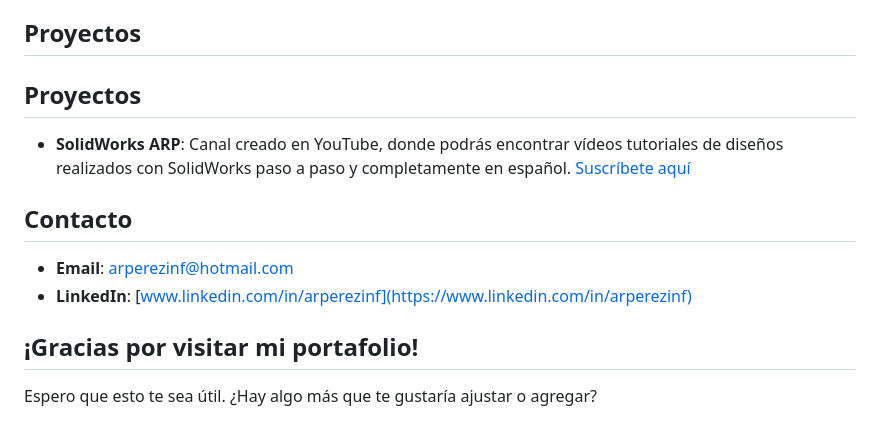
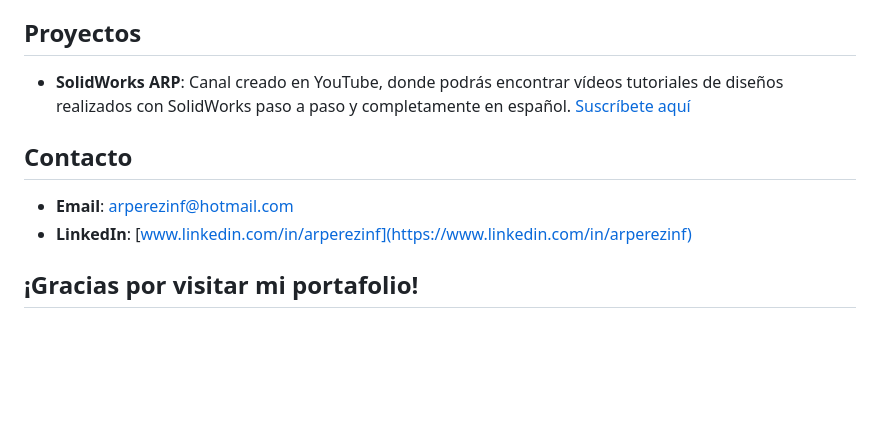
Before and after one commit to arperezinf/arperezinf.github.io, a Markdown page: README.md, the part around the change. Rendered like a GitHub page; blank space fills up the shorter version.

```diff
--- a/README.md
+++ b/README.md
@@ -78,7 +78,6 @@ Busco oportunidades para ampliar mis conocimientos en proyectos desafiantes dond
 - Sistemas Operativos Windows I - Universidad “Carlos Rafael Rodríguez”, Cuba
 
 ## Proyectos
-## Proyectos
 - **SolidWorks ARP**: Canal creado en YouTube, donde podrás encontrar vídeos tutoriales de diseños realizados con SolidWorks paso a paso y completamente en español. [Suscríbete aquí](https://www.youtube.com/@solidworksarp?sub_confirmation=1)
 
 ## Contacto
@@ -88,5 +87,3 @@ Busco oportunidades para ampliar mis conocimientos en proyectos desafiantes dond
 <div style="background-color: #f0f0f0; padding: 10px; border-radius: 5px;">
   <h2>¡Gracias por visitar mi portafolio!</h2>
 </div>
-
-Espero que esto te sea útil. ¿Hay algo más que te gustaría ajustar o agregar?
```
